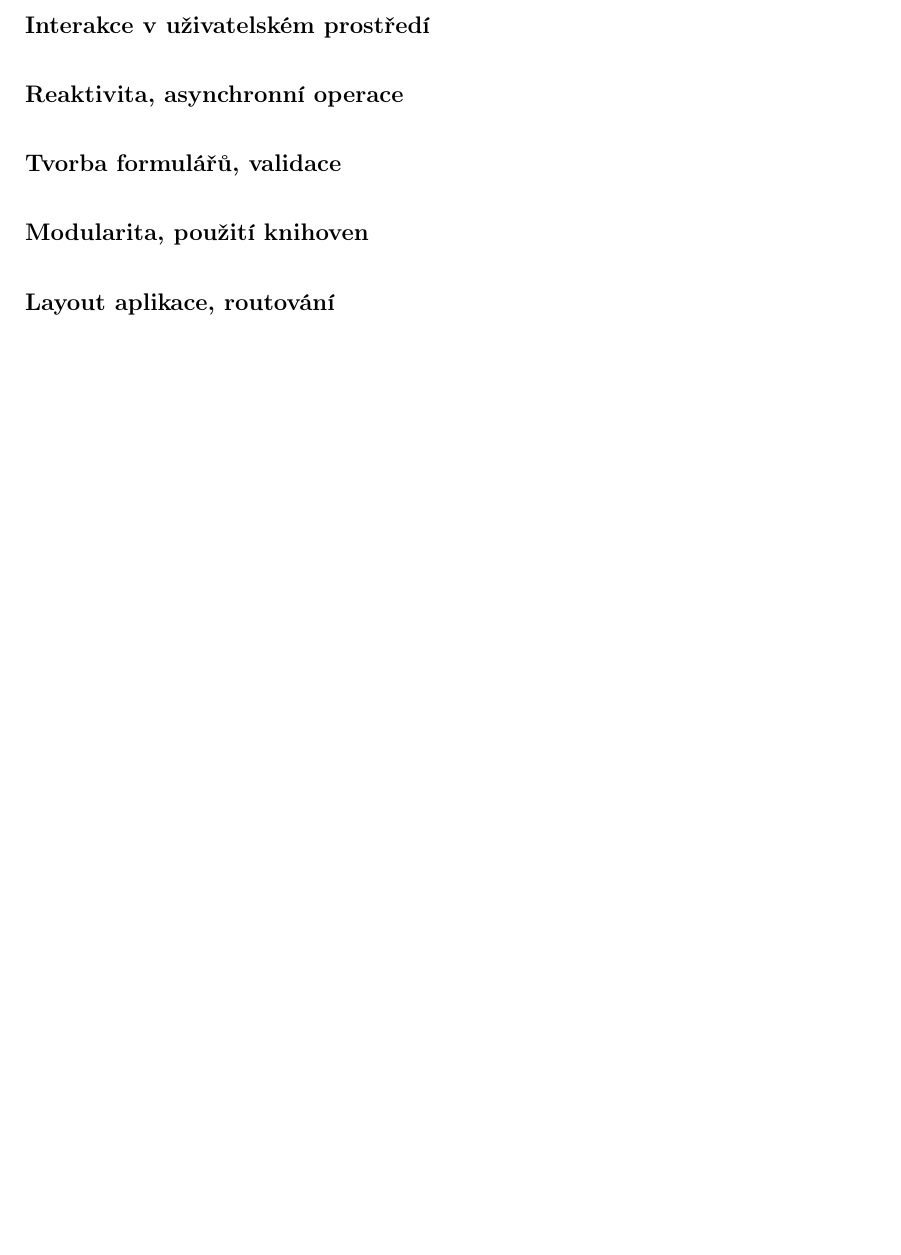
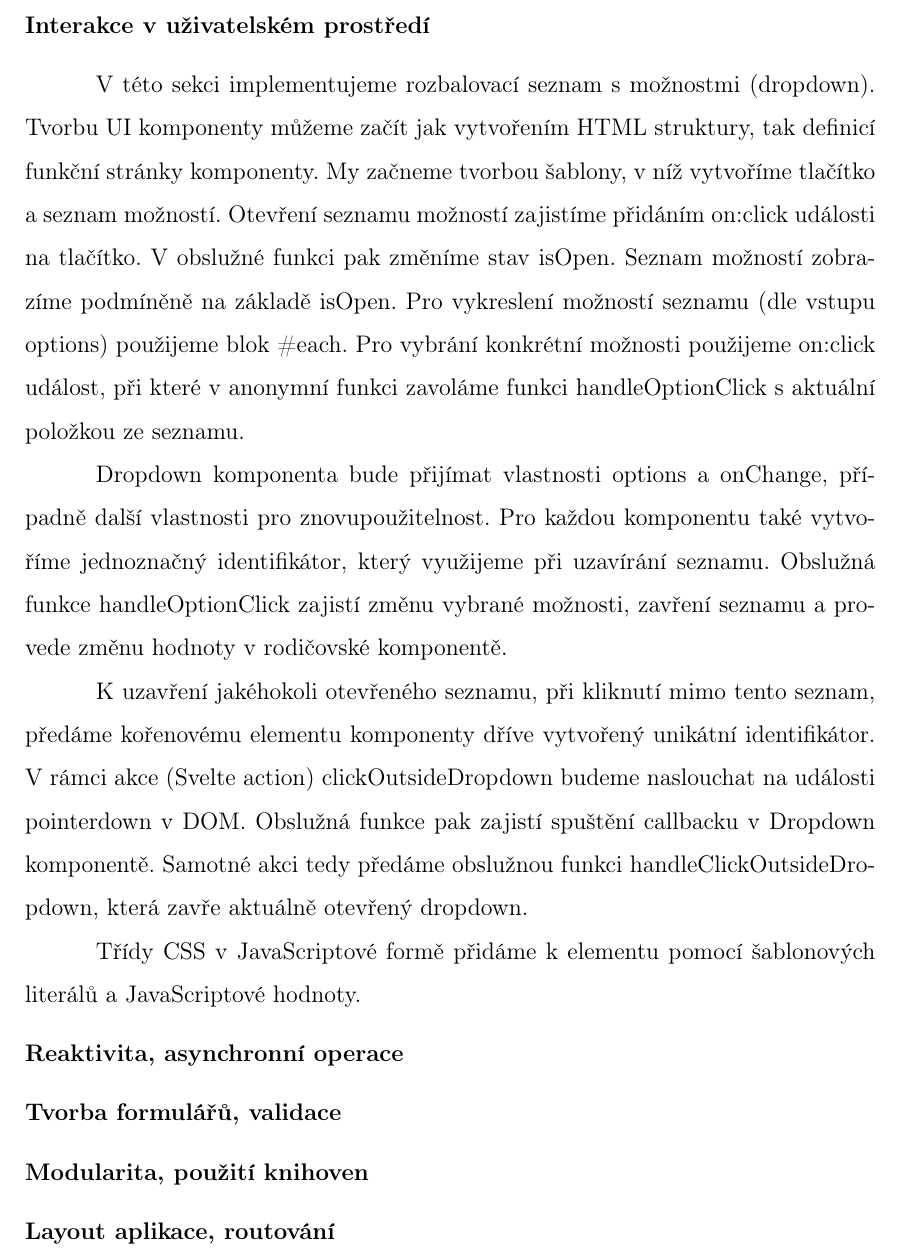
Before and after one commit to lukyncze/bachelor-thesis, a LaTeX thesis (thesis/sablona_ukazka.tex, which reads thesis/testovani_svelte.tex): part of page 33 of 36, cut so that both start at the same text, the shorter picture padded with empty space. Compiled offline with pdfLaTeX.

Commit message:
thesis(svelte): add UI interaction section

```diff
--- a/thesis/testovani_svelte.tex
+++ b/thesis/testovani_svelte.tex
@@ -23,6 +23,20 @@ Pro aktualizaci stavu count použijeme obslužné funkce, v nichž přímo modif
   \textbf{Interakce v uživatelském prostředí}
 \end{flushleft}
 
+V této sekci implementujeme rozbalovací seznam s možnostmi (dropdown). Tvorbu UI komponenty můžeme začít jak vytvořením HTML struktury, tak definicí funkční stránky komponenty.
+My začneme tvorbou šablony, v níž vytvoříme tlačítko a seznam možností. Otevření seznamu možností zajistíme přidáním on:click události na tlačítko. V obslužné funkci pak změníme stav isOpen.
+Seznam možností zobrazíme podmíněně na základě isOpen. Pro vykreslení možností seznamu (dle vstupu options) použijeme blok \#each.
+Pro vybrání konkrétní možnosti použijeme on:click událost, při které v anonymní funkci zavoláme funkci handleOptionClick s aktuální položkou ze seznamu.
+
+Dropdown komponenta bude přijímat vlastnosti options a onChange, případně další vlastnosti pro znovupoužitelnost. Pro každou komponentu také vytvoříme jednoznačný identifikátor, který využijeme při uzavírání seznamu.
+Obslužná funkce handleOptionClick zajistí změnu vybrané možnosti, zavření seznamu a provede změnu hodnoty v rodičovské komponentě.
+
+K uzavření jakéhokoli otevřeného seznamu, při kliknutí mimo tento seznam, předáme kořenovému elementu komponenty dříve vytvořený unikátní identifikátor.
+V rámci akce (Svelte action) clickOutsideDropdown budeme naslouchat na události pointerdown v DOM. Obslužná funkce pak zajistí spuštění callbacku v Dropdown komponentě.
+Samotné akci tedy předáme obslužnou funkci handleClickOutsideDropdown, která zavře aktuálně otevřený dropdown.
+
+Třídy CSS v JavaScriptové formě přidáme k elementu pomocí šablonových literálů a JavaScriptové hodnoty.
+
 \begin{flushleft}
   \textbf{Reaktivita, asynchronní operace}
 \end{flushleft}
```
Also changed, not shown: thesis/sablona_ukazka.pdf, 3 other files.
